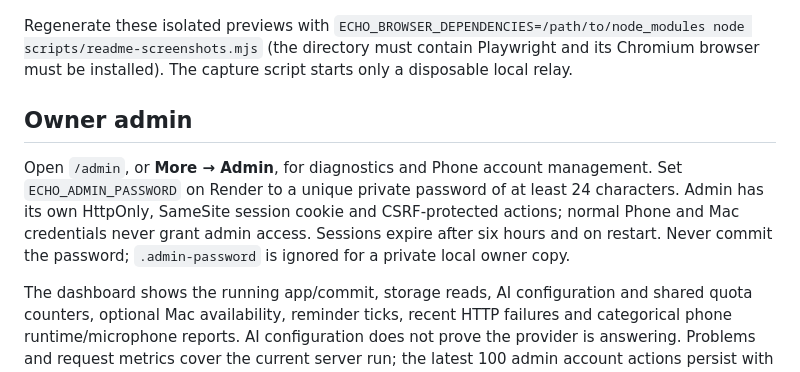
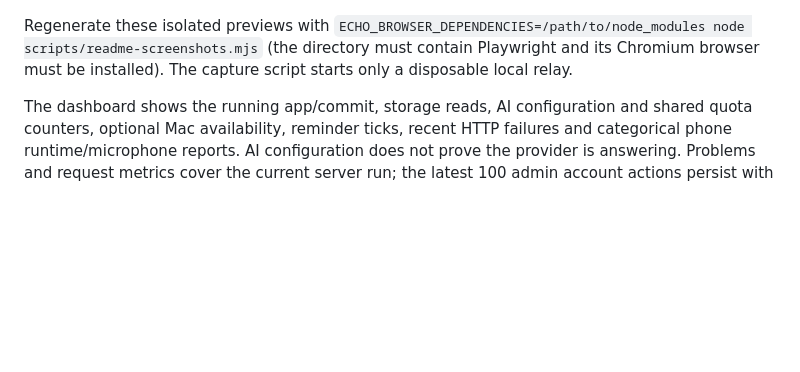
Before and after one commit to thedeepakreddy/E.C.H.O--PHONE, a Markdown page: README.md, the part around the change. Rendered like a GitHub page; blank space fills up the shorter version.

Commit message:
Remove admin management instructions from README
Removed admin section from README.md, which included instructions for accessing the admin panel and managing Phone accounts.

```diff
--- a/README.md
+++ b/README.md
@@ -36,9 +36,6 @@ Current shipping pages captured on October 10, 2026 at a 390 × 844 phone viewpo
 
 Regenerate these isolated previews with `ECHO_BROWSER_DEPENDENCIES=/path/to/node_modules node scripts/readme-screenshots.mjs` (the directory must contain Playwright and its Chromium browser must be installed). The capture script starts only a disposable local relay.
 
-## Owner admin
-
-Open `/admin`, or **More → Admin**, for diagnostics and Phone account management. Set `ECHO_ADMIN_PASSWORD` on Render to a unique private password of at least 24 characters. Admin has its own HttpOnly, SameSite session cookie and CSRF-protected actions; normal Phone and Mac credentials never grant admin access. Sessions expire after six hours and on restart. Never commit the password; `.admin-password` is ignored for a private local owner copy.
 
 The dashboard shows the running app/commit, storage reads, AI configuration and shared quota counters, optional Mac availability, reminder ticks, recent HTTP failures and categorical phone runtime/microphone reports. AI configuration does not prove the provider is answering. Problems and request metrics cover the current server run; the latest 100 admin account actions persist with durable storage. Sanitized failing server requests log a request ID to Render. Diagnostic exports omit account IDs. No chat text, saved content, photos, credentials, push endpoints or raw client errors are returned by admin.
 
```
